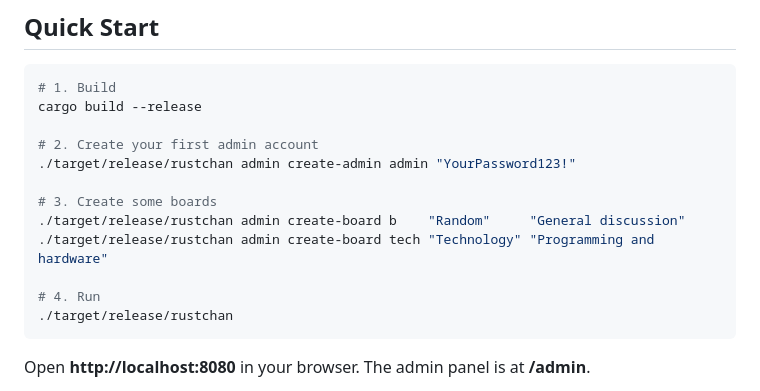
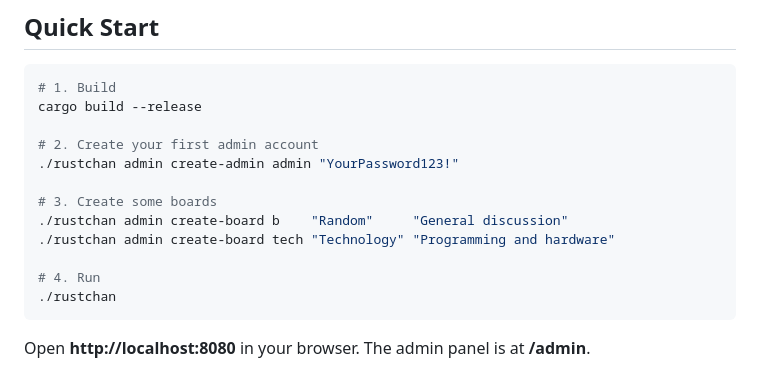
Before and after one commit to csd113/RustChan, a Markdown page: README.md, the part around one of its changes. Rendered like a GitHub page.

Commit message:
Update CLI commands to remove target path

````diff
--- a/README.md
+++ b/README.md
@@ -47,14 +47,14 @@ RustChan is a fully-featured imageboard compiled into a single Rust binary. Drop
 cargo build --release
 
 # 2. Create your first admin account
-./target/release/rustchan admin create-admin admin "YourPassword123!"
+./rustchan admin create-admin admin "YourPassword123!"
 
 # 3. Create some boards
-./target/release/rustchan admin create-board b    "Random"     "General discussion"
-./target/release/rustchan admin create-board tech "Technology" "Programming and hardware"
+./rustchan admin create-board b    "Random"     "General discussion"
+./rustchan admin create-board tech "Technology" "Programming and hardware"
 
 # 4. Run
-./target/release/rustchan
+./rustchan
 ```
 
 Open **http://localhost:8080** in your browser. The admin panel is at **/admin**.
````
Also changed, not shown: other parts of README.md (+9 -9 lines).
